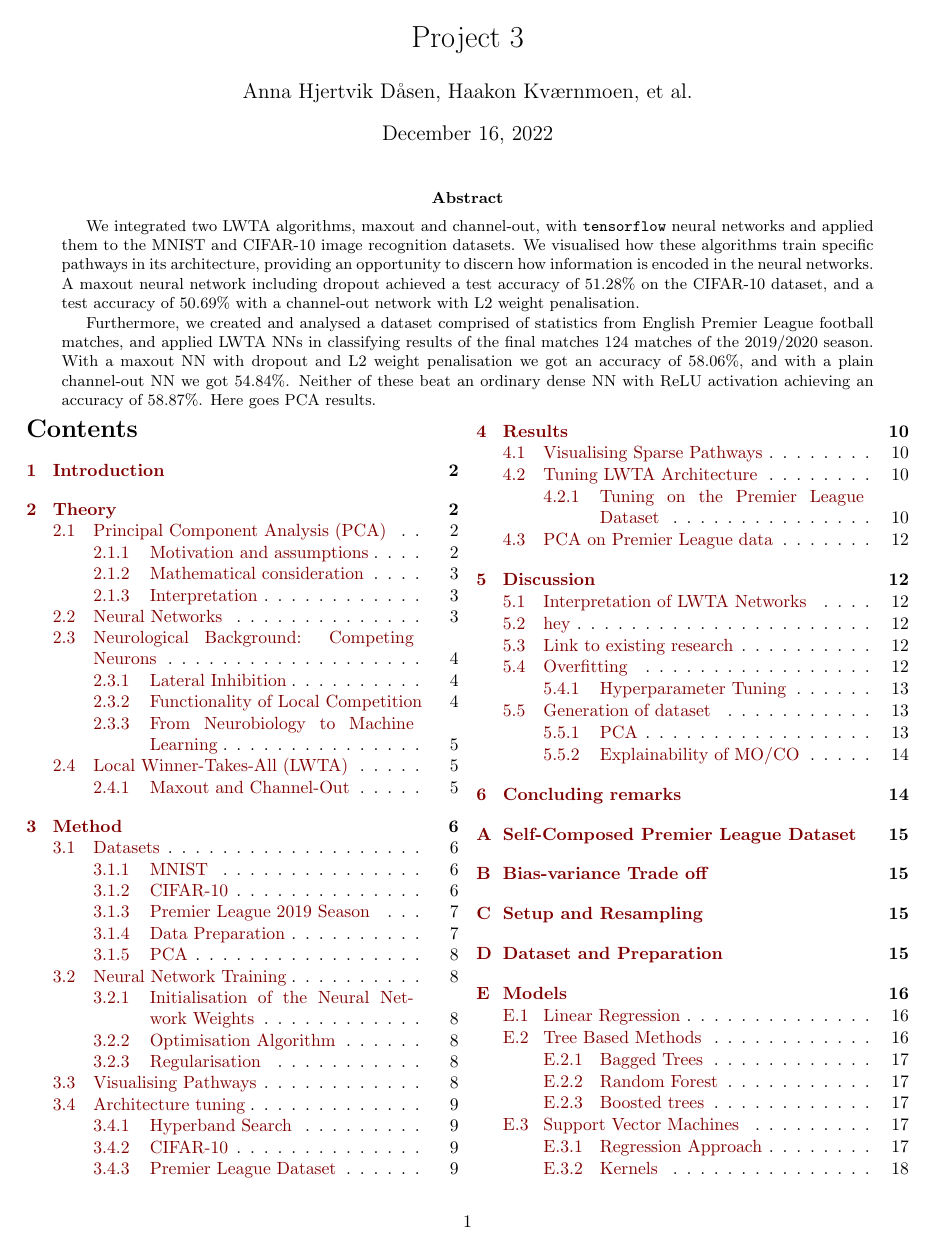
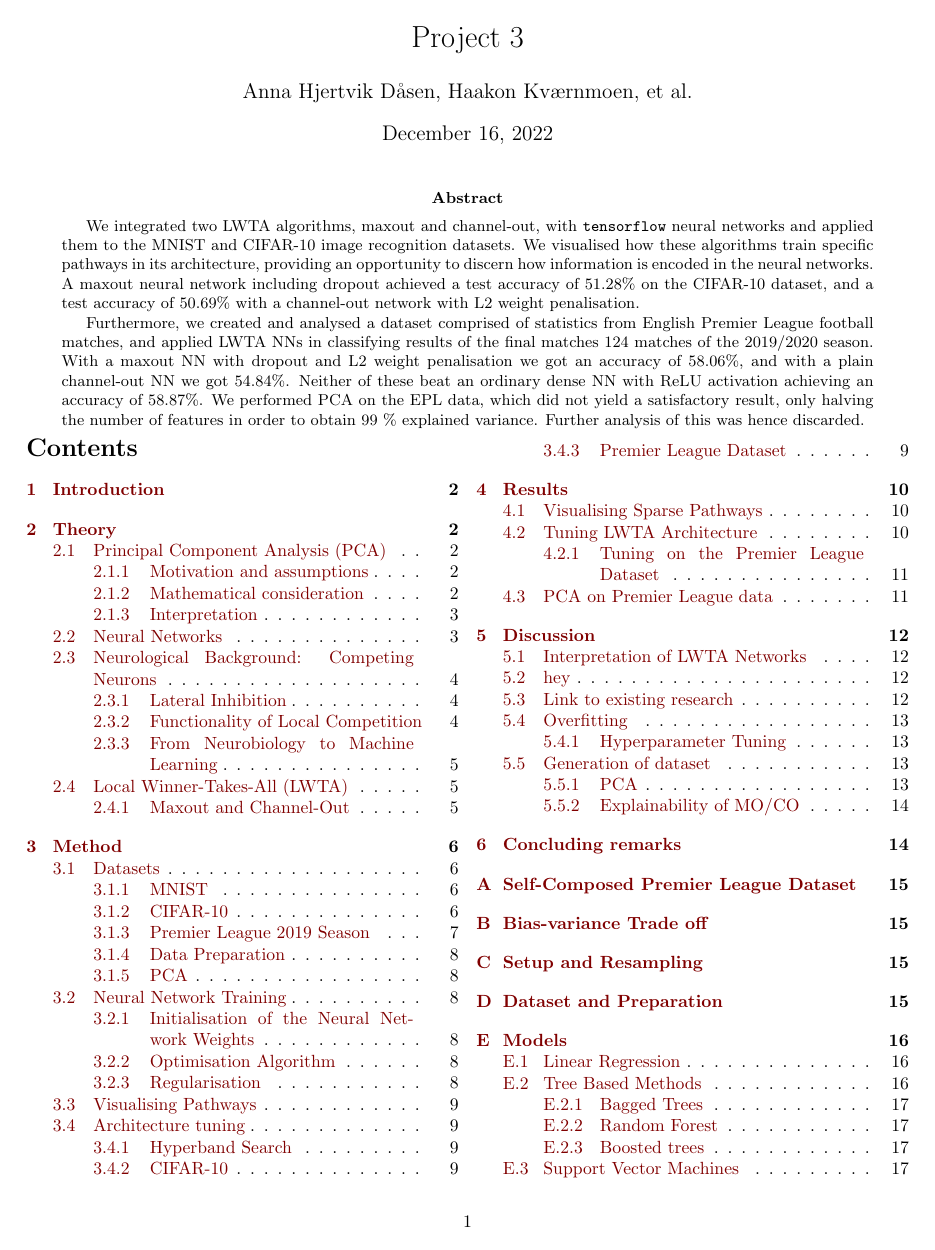
Before and after one commit to hkve/FYS-STK4155, a LaTeX paper (Project3/tex/main.tex): page 1 of 21. Compiled offline with pdfLaTeX.

Commit message:
added pca part to abstract

```diff
--- a/Project3/tex/main.tex
+++ b/Project3/tex/main.tex
@@ -18,7 +18,7 @@
         \begin{abstract}
             We integrated two LWTA algorithms, maxout and channel-out, with \texttt{tensorflow} neural networks and applied them to the MNIST and CIFAR-10 image recognition datasets. We visualised how these algorithms train specific pathways in its architecture, providing an opportunity to discern how information is encoded in the neural networks. A maxout neural network including dropout achieved a test accuracy of 51.28\% on the CIFAR-10 dataset, and a test accuracy of 50.69\% with a channel-out network with L2 weight penalisation.
 
-            Furthermore, we created and analysed a dataset comprised of statistics from English Premier League football matches, and applied LWTA NNs in classifying results of the final matches 124 matches of the 2019/2020 season. With a maxout NN with dropout and L2 weight penalisation we got an accuracy of 58.06\%, and with a plain channel-out NN we got 54.84\%. Neither of these beat an ordinary dense NN with ReLU activation achieving an accuracy of 58.87\%. Here goes PCA results.
+            Furthermore, we created and analysed a dataset comprised of statistics from English Premier League football matches, and applied LWTA NNs in classifying results of the final matches 124 matches of the 2019/2020 season. With a maxout NN with dropout and L2 weight penalisation we got an accuracy of 58.06\%, and with a plain channel-out NN we got 54.84\%. Neither of these beat an ordinary dense NN with ReLU activation achieving an accuracy of 58.87\%. We performed PCA on the EPL data, which did not yield a satisfactory result, only halving the number of features in order to obtain 99 \% explained variance. Further analysis of this was hence discarded.
         \end{abstract}
     \end{@twocolumnfalse}
 ]
```
